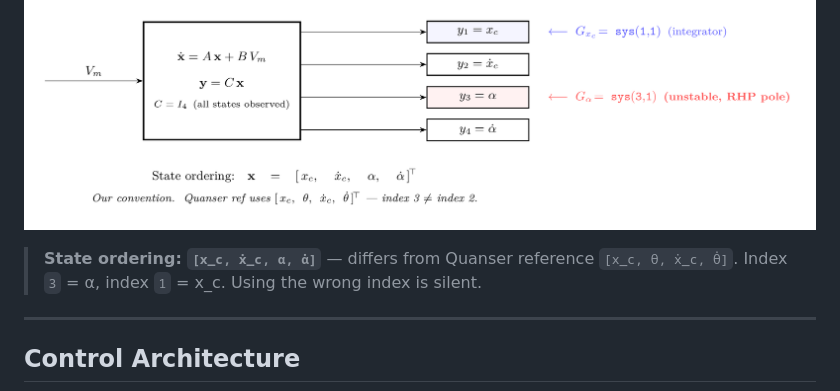
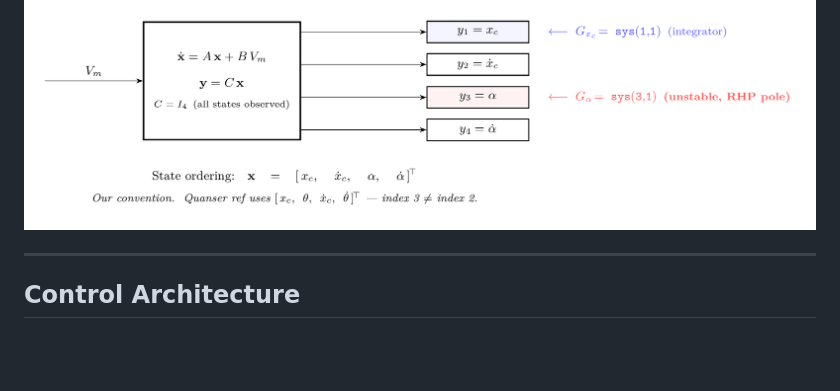
Before and after one commit to Negm2000/Seesaw, a Markdown page: README.md, the part around the change. Rendered like a GitHub page; blank space fills up the shorter version.

```diff
--- a/README.md
+++ b/README.md
@@ -31,9 +31,6 @@ The seesaw is open-loop unstable: tilt → gravity accelerates the cart further
 ## State-Space Model
 
 ![State-space model and SISO extraction](docs/figures/state_space.png)
-
-> **State ordering: `[x_c, ẋ_c, α, α̇]`** — differs from Quanser reference `[x_c, θ, ẋ_c, θ̇]`.
-> Index `3` = α, index `1` = x_c. Using the wrong index is silent.
 
 ---
 
```
